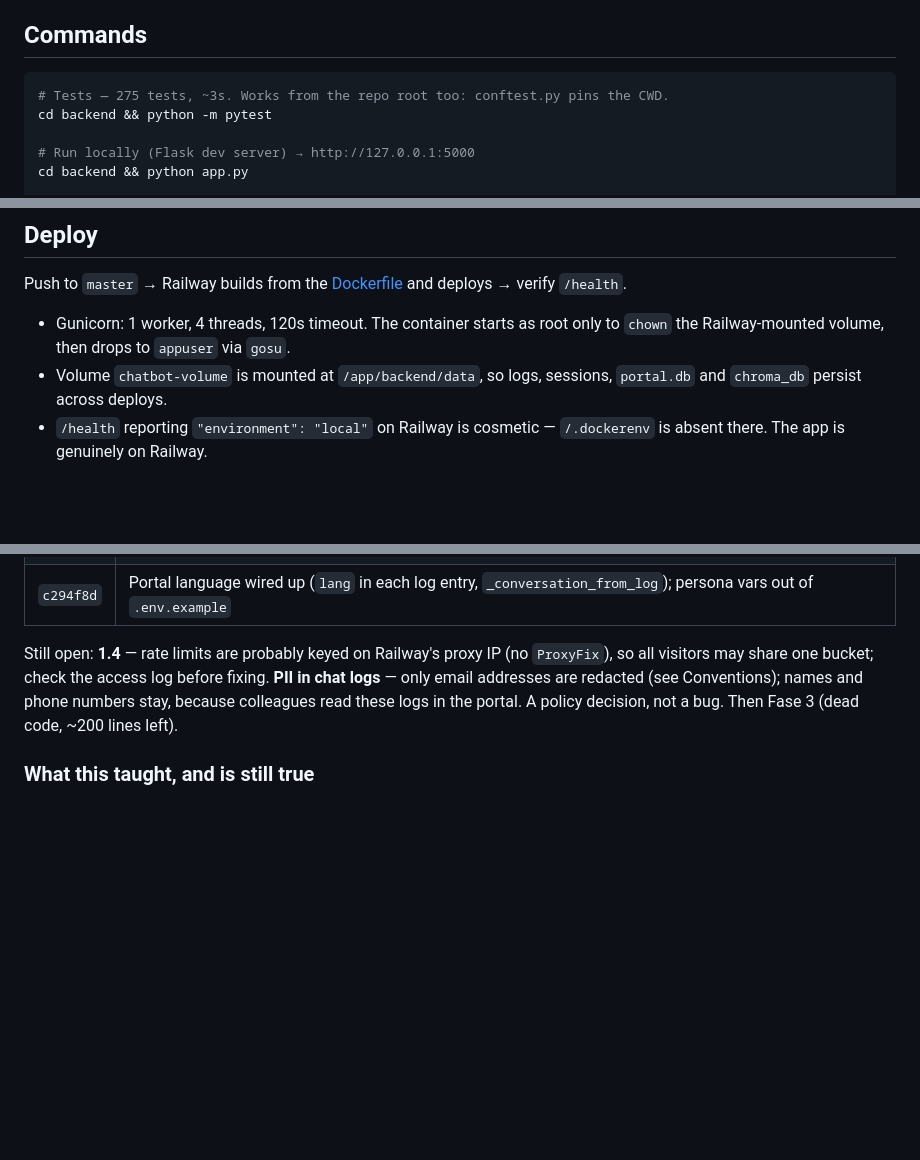
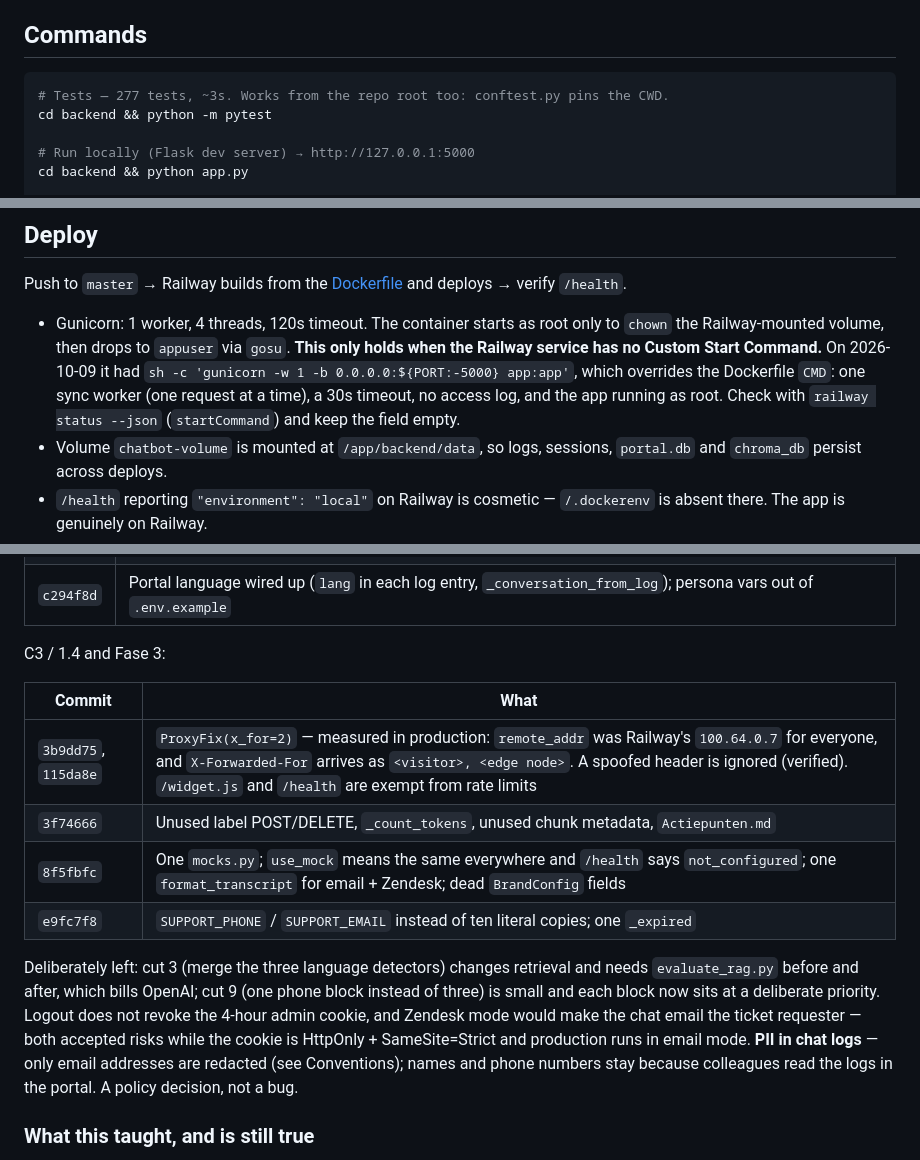
Before and after one commit to Wschouten/Chatbot, a Markdown page: CLAUDE.md, 3 parts joined by grey strips. Rendered like a GitHub page; blank space fills up the shorter version.

Commit message:
docs: CLAUDE.md bijgewerkt — audit fase 3, ProxyFix en de Railway-startopdracht
Co-Authored-By: Claude Opus 5.5 <noreply@anthropic.com>

````diff
--- a/CLAUDE.md
+++ b/CLAUDE.md
@@ -17,7 +17,7 @@ Primary bot language is Dutch; English is detected per message.
 ## Commands
 
 ```bash
-# Tests — 275 tests, ~3s. Works from the repo root too: conftest.py pins the CWD.
+# Tests — 277 tests, ~3s. Works from the repo root too: conftest.py pins the CWD.
 cd backend && python -m pytest
 
 # Run locally (Flask dev server) → http://127.0.0.1:5000
@@ -175,6 +175,11 @@ verify `/health`.
 
 - Gunicorn: 1 worker, 4 threads, 120s timeout. The container starts as root only to
   `chown` the Railway-mounted volume, then drops to `appuser` via `gosu`.
+  **This only holds when the Railway service has no Custom Start Command.** On
+  2026-10-09 it had `sh -c 'gunicorn -w 1 -b 0.0.0.0:${PORT:-5000} app:app'`, which
+  overrides the Dockerfile `CMD`: one sync worker (one request at a time), a 30s
+  timeout, no access log, and the app running as root. Check with
+  `railway status --json` (`startCommand`) and keep the field empty.
 - Volume `chatbot-volume` is mounted at `/app/backend/data`, so logs, sessions,
   `portal.db` and `chroma_db` persist across deploys.
 - `/health` reporting `"environment": "local"` on Railway is cosmetic — `/.dockerenv`
@@ -281,11 +286,23 @@ Fase 2:
 | `880bb2c` | No names in stdout logs; portal.db orphans purged at startup; only `/portal/js/` served; CSV formula escaping |
 | `c294f8d` | Portal language wired up (`lang` in each log entry, `_conversation_from_log`); persona vars out of `.env.example` |
 
-Still open: **1.4** — rate limits are probably keyed on Railway's proxy IP (no
-`ProxyFix`), so all visitors may share one bucket; check the access log before fixing.
-**PII in chat logs** — only email addresses are redacted (see Conventions); names and
-phone numbers stay, because colleagues read these logs in the portal. A policy decision,
-not a bug. Then Fase 3 (dead code, ~200 lines left).
+C3 / 1.4 and Fase 3:
+
+| Commit | What |
+|---|---|
+| `3b9dd75`, `115da8e` | `ProxyFix(x_for=2)` — measured in production: `remote_addr` was Railway's `100.64.0.7` for everyone, and `X-Forwarded-For` arrives as `<visitor>, <edge node>`. A spoofed header is ignored (verified). `/widget.js` and `/health` are exempt from rate limits |
+| `3f74666` | Unused label POST/DELETE, `_count_tokens`, unused chunk metadata, `Actiepunten.md` |
+| `8f5fbfc` | One `mocks.py`; `use_mock` means the same everywhere and `/health` says `not_configured`; one `format_transcript` for email + Zendesk; dead `BrandConfig` fields |
+| `e9fc7f8` | `SUPPORT_PHONE` / `SUPPORT_EMAIL` instead of ten literal copies; one `_expired` |
+
+Deliberately left: cut 3 (merge the three language detectors) changes retrieval and
+needs `evaluate_rag.py` before and after, which bills OpenAI; cut 9 (one phone block
+instead of three) is small and each block now sits at a deliberate priority. Logout
+does not revoke the 4-hour admin cookie, and Zendesk mode would make the chat email the
+ticket requester — both accepted risks while the cookie is HttpOnly + SameSite=Strict
+and production runs in email mode. **PII in chat logs** — only email addresses are
+redacted (see Conventions); names and phone numbers stay because colleagues read the
+logs in the portal. A policy decision, not a bug.
 
 ### What this taught, and is still true
 
````
Also changed, not shown: other parts of CLAUDE.md (+1 -1 lines).
